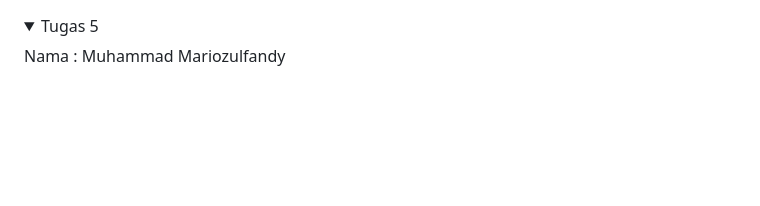
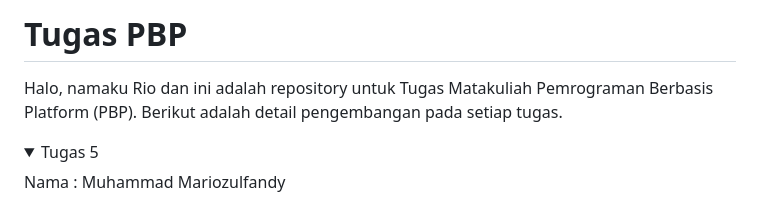
Before and after one commit to riozulfandy/book_list, a Markdown page: README.md, the part around the change. GitHub-like rendering; folded sections open; blank space fills up the shorter version.

```diff
--- a/README.md
+++ b/README.md
@@ -1,3 +1,6 @@
+# Tugas PBP
+Halo, namaku Rio dan ini adalah repository untuk Tugas Matakuliah Pemrograman Berbasis Platform (PBP). Berikut adalah detail pengembangan pada setiap tugas.
+
 <details>
     <summary>
         Tugas 5
```
